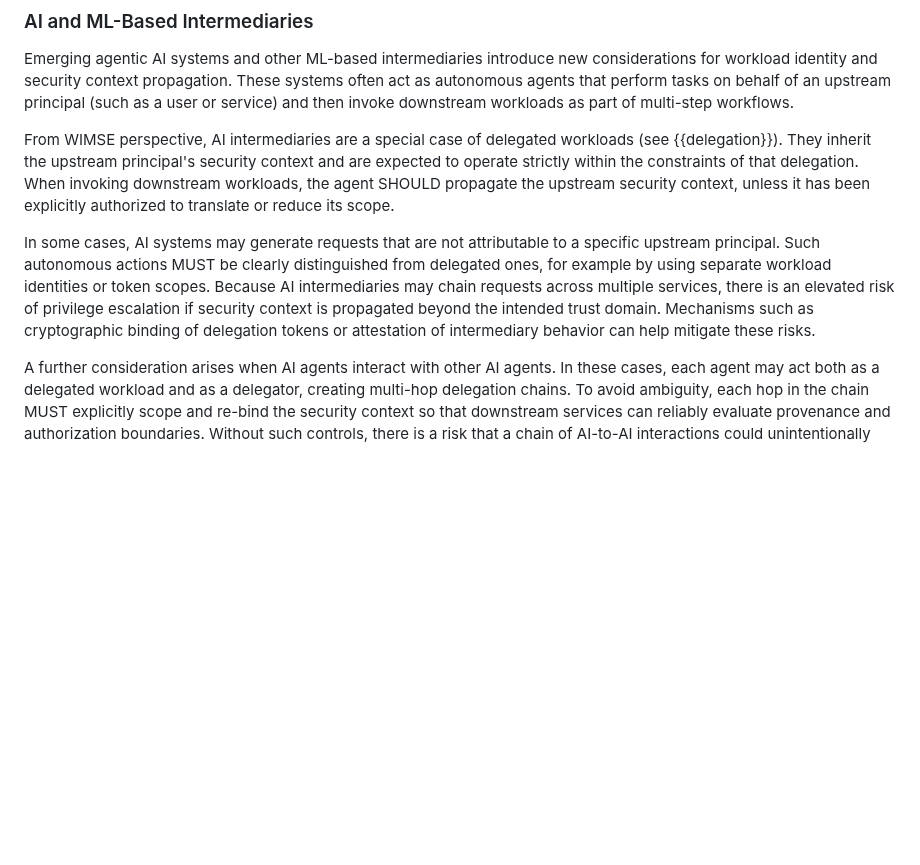
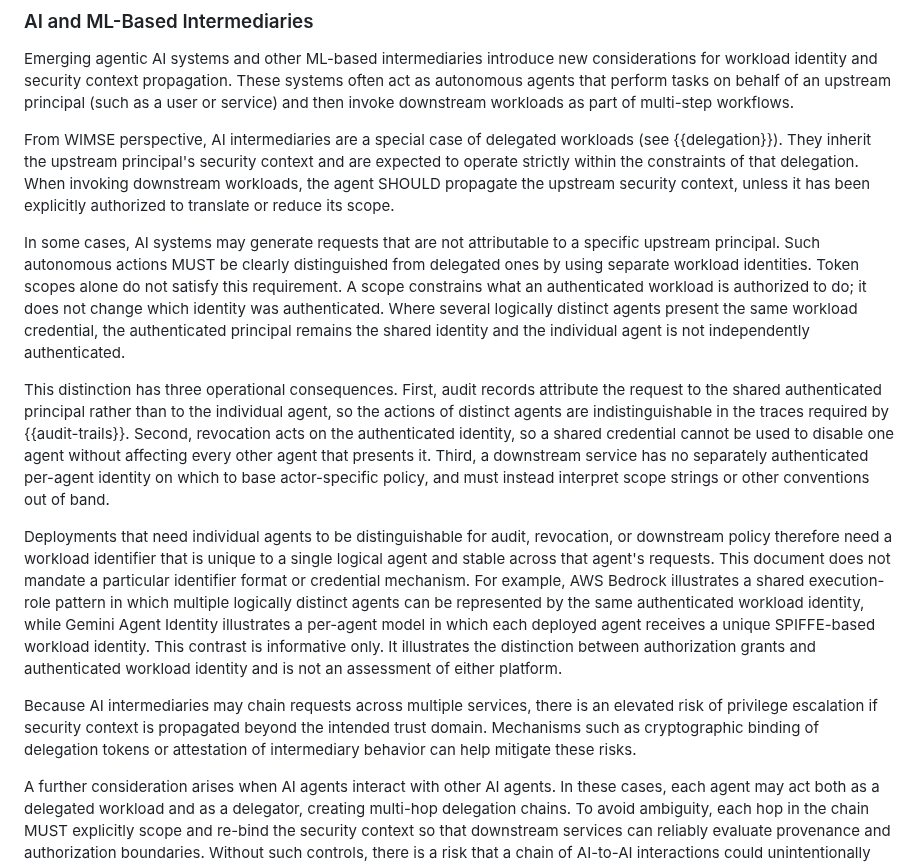
Before and after one commit to ietf-wg-wimse/draft-ietf-wimse-arch, a Markdown page: draft-ietf-wimse-arch.md, the part around the change. Drawn GitHub-style; blank space fills up the shorter version.

Commit message:
Clarify identity requirements for AI intermediaries

```diff
--- a/draft-ietf-wimse-arch.md
+++ b/draft-ietf-wimse-arch.md
@@ -626,7 +626,13 @@ Emerging agentic AI systems and other ML-based intermediaries introduce new cons
 
 From WIMSE perspective, AI intermediaries are a special case of delegated workloads (see {{delegation}}). They inherit the upstream principal's security context and are expected to operate strictly within the constraints of that delegation. When invoking downstream workloads, the agent SHOULD propagate the upstream security context, unless it has been explicitly authorized to translate or reduce its scope.
 
-In some cases, AI systems may generate requests that are not attributable to a specific upstream principal. Such autonomous actions MUST be clearly distinguished from delegated ones, for example by using separate workload identities or token scopes. Because AI intermediaries may chain requests across multiple services, there is an elevated risk of privilege escalation if security context is propagated beyond the intended trust domain. Mechanisms such as cryptographic binding of delegation tokens or attestation of intermediary behavior can help mitigate these risks.
+In some cases, AI systems may generate requests that are not attributable to a specific upstream principal. Such autonomous actions MUST be clearly distinguished from delegated ones by using separate workload identities. Token scopes alone do not satisfy this requirement. A scope constrains what an authenticated workload is authorized to do; it does not change which identity was authenticated. Where several logically distinct agents present the same workload credential, the authenticated principal remains the shared identity and the individual agent is not independently authenticated.
+
+This distinction has three operational consequences. First, audit records attribute the request to the shared authenticated principal rather than to the individual agent, so the actions of distinct agents are indistinguishable in the traces required by {{audit-trails}}. Second, revocation acts on the authenticated identity, so a shared credential cannot be used to disable one agent without affecting every other agent that presents it. Third, a downstream service has no separately authenticated per-agent identity on which to base actor-specific policy, and must instead interpret scope strings or other conventions out of band.
+
+Deployments that need individual agents to be distinguishable for audit, revocation, or downstream policy therefore need a workload identifier that is unique to a single logical agent and stable across that agent's requests. This document does not mandate a particular identifier format or credential mechanism. For example, AWS Bedrock illustrates a shared execution-role pattern in which multiple logically distinct agents can be represented by the same authenticated workload identity, while Gemini Agent Identity illustrates a per-agent model in which each deployed agent receives a unique SPIFFE-based workload identity. This contrast is informative only. It illustrates the distinction between authorization grants and authenticated workload identity and is not an assessment of either platform.
+
+Because AI intermediaries may chain requests across multiple services, there is an elevated risk of privilege escalation if security context is propagated beyond the intended trust domain. Mechanisms such as cryptographic binding of delegation tokens or attestation of intermediary behavior can help mitigate these risks.
 
 A further consideration arises when AI agents interact with other AI agents. In these cases, each agent may act both as a delegated workload and as a delegator, creating multi-hop delegation chains. To avoid ambiguity, each hop in the chain MUST explicitly scope and re-bind the security context so that downstream services can reliably evaluate provenance and authorization boundaries. Without such controls, there is a risk that a chain of AI-to-AI interactions could unintentionally extend authority far beyond what was originally granted.
 
```
